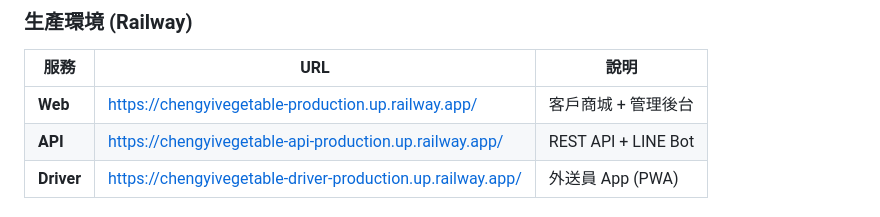
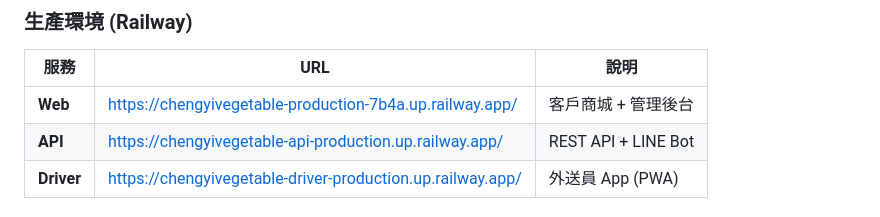
Before and after one commit to wanwangiao/chengyivegetable-delivery, a Markdown page: README.md, the part around the change. Rendered like a GitHub page.

Commit message:
docs: 更新生產環境 Web 服務正確 URL
修正 README.md 和 docs/DEPLOYMENT.md 中的 Web 服務 URL
- 舊 URL: https://chengyivegetable-production.up.railway.app/
- 新 URL: https://chengyivegetable-production-7b4a.up.railway.app/

確保文檔中的 URL 與實際部署環境一致

```diff
--- a/README.md
+++ b/README.md
@@ -210,7 +210,7 @@ DATABASE_URL="..." npx tsx create-admin.ts
 
 | 服務 | URL | 說明 |
 |------|-----|------|
-| **Web** | https://chengyivegetable-production.up.railway.app/ | 客戶商城 + 管理後台 |
+| **Web** | https://chengyivegetable-production-7b4a.up.railway.app/ | 客戶商城 + 管理後台 |
 | **API** | https://chengyivegetable-api-production.up.railway.app/ | REST API + LINE Bot |
 | **Driver** | https://chengyivegetable-driver-production.up.railway.app/ | 外送員 App (PWA) |
 
```
